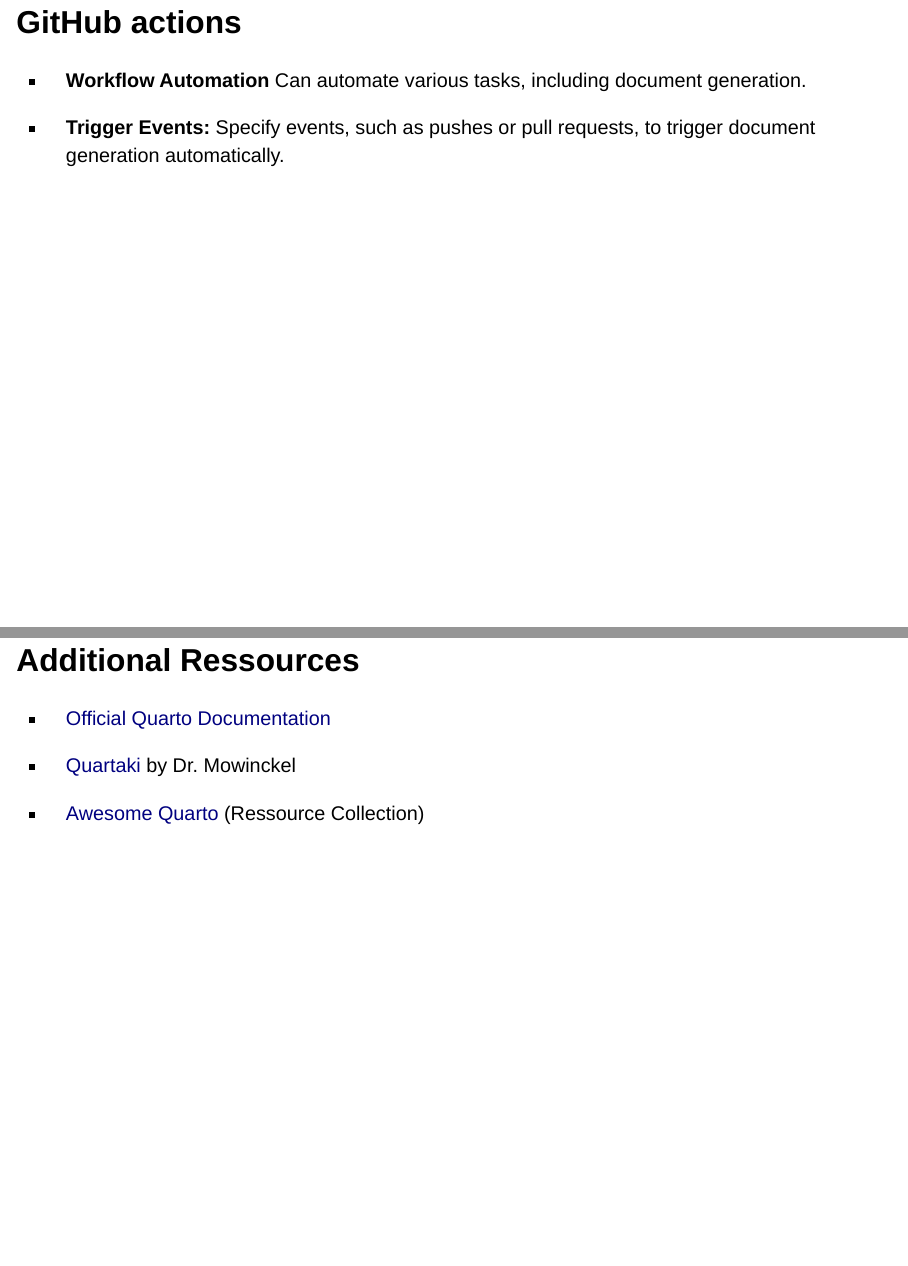
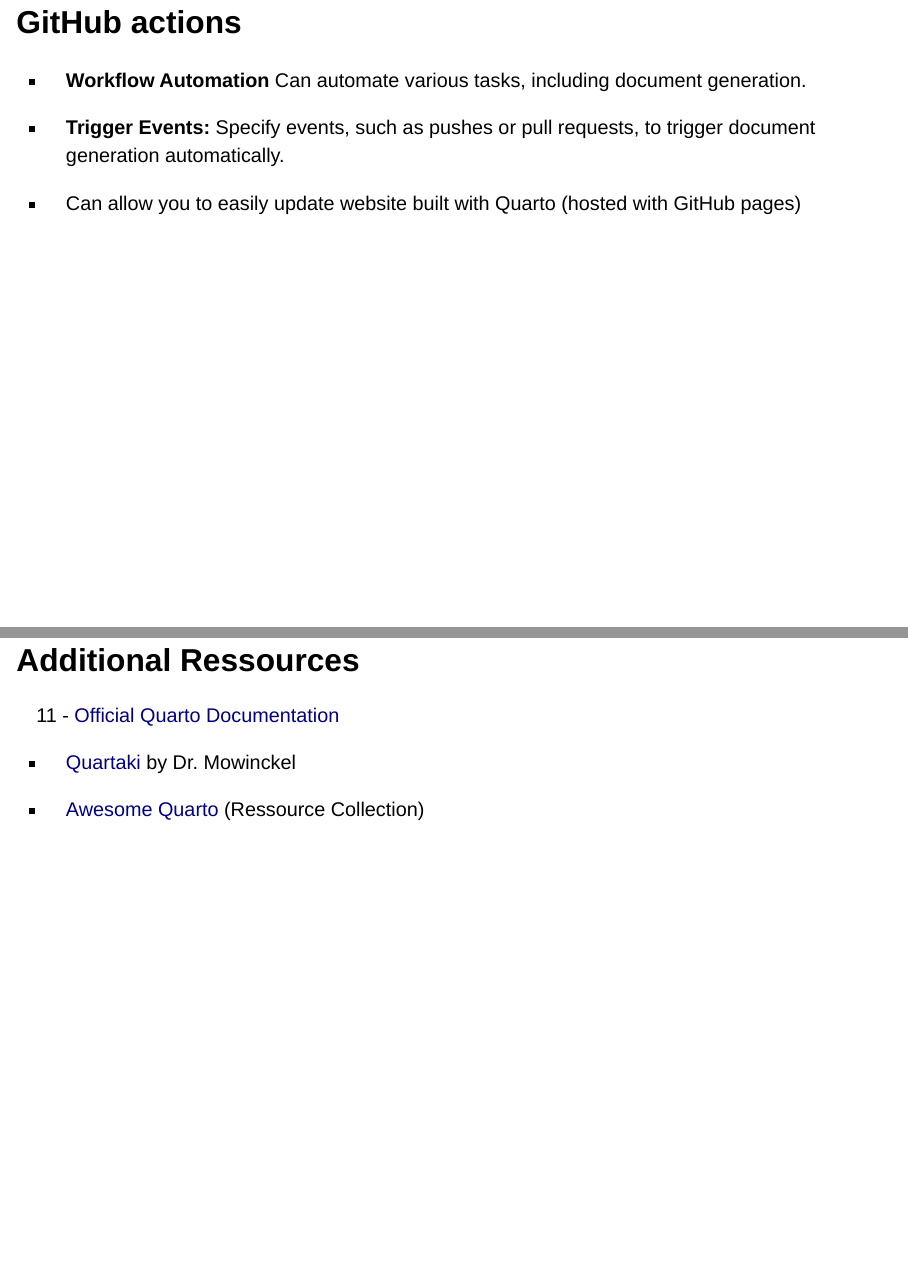
Before and after one commit to lnnrtwttkhn/quarto-workshop, a Quarto document (index.qmd): pages 36 and 37 of 39, joined at a grey line. Rendered offline with R 4.5, knitr and Pandoc in place of Quarto, with nearby package versions; drawn as Slidy slides in place of the format the file asks for.

Commit message:
update github actions slide

```diff
--- a/index.qmd
+++ b/index.qmd
@@ -614,9 +615,10 @@
 
 - **Trigger Events:** Specify events, such as pushes or pull requests, to trigger document generation automatically.
 
+- Can allow you to easily update website built with Quarto (hosted with GitHub pages)
 
 ## Additional Ressources
-
+11
 -   [Official Quarto Documentation](https://quarto.org)
 
 -   [Quartaki](https://drmowinckels.io/quartaki/) by Dr. Mowinckel
```
Also changed, not shown: index.qmd (1 more changed lines).
